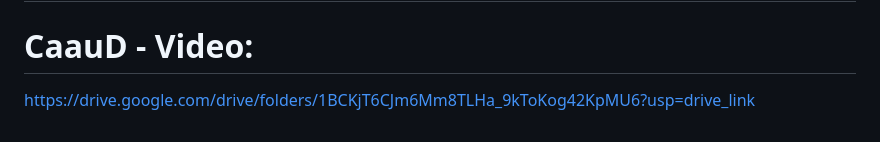
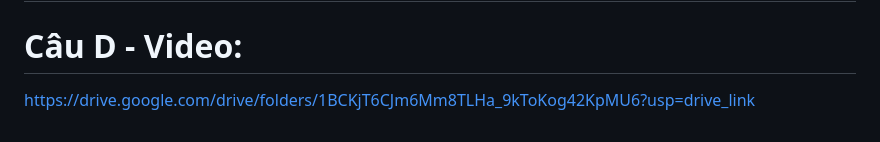
Before and after one commit to NguyenDuy0708/NenTangWeb, a Markdown page: Phieubt1/answer.md, the part around the change. Drawn GitHub-style.

Commit message:
PBT1_cau_d

```diff
--- a/Phieubt1/answer.md
+++ b/Phieubt1/answer.md
@@ -258,5 +258,5 @@ Ví dụ cụ thể: Một trang tin tức dùng `<article>` cho mỗi bài vi
 Tuy nhiên, `<div>` vẫn rất cần thiết trong thực tế. Nó phù hợp cho layout và styling khi không có ý nghĩa semantic rõ ràng.
 Tóm lại: Semantic HTML giúp website dễ hiểu hơn cho máy tìm kiếm và con người, còn `<div>` nên dùng đúng chỗ thay vì thay thế tất cả.
 ---
-# CaauD - Video:
+# Câu D - Video:
 https://drive.google.com/drive/folders/1BCKjT6CJm6Mm8TLHa_9kToKog42KpMU6?usp=drive_link
```
